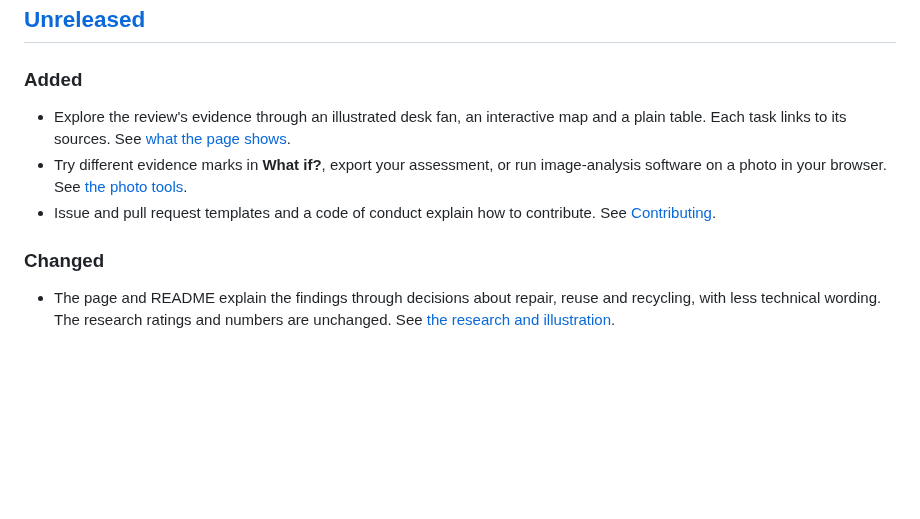
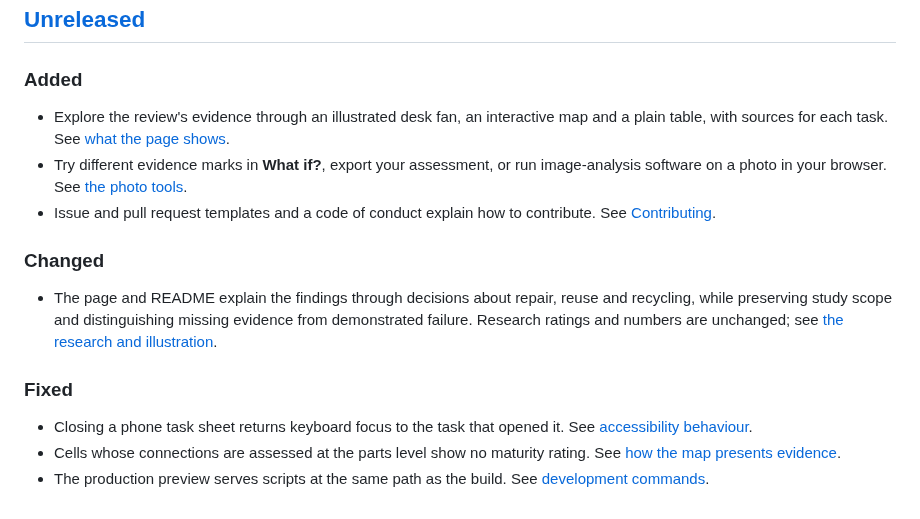
Before and after one commit to simonvanlierde/cv-ie-taxonomy, a Markdown page: CHANGELOG.md, the part around the change. Rendered like a GitHub page; blank space fills up the shorter version.

```diff
--- a/CHANGELOG.md
+++ b/CHANGELOG.md
@@ -7,7 +7,7 @@ Changes follow [Keep a Changelog](https://keepachangelog.com/en/1.1.0/).
 ### Added
 
 - Explore the review's evidence through an illustrated desk fan, an interactive
-  map and a plain table. Each task links to its sources. See [what the page shows](README.md#what-the-page-shows).
+  map and a plain table, with sources for each task. See [what the page shows](README.md#what-the-page-shows).
 - Try different evidence marks in **What if?**, export your assessment, or run
   image-analysis software on a photo in your browser. See [the photo tools](README.md#try-software-on-your-own-photo).
 - Issue and pull request templates and a code of conduct explain how to contribute.
@@ -16,7 +16,17 @@ Changes follow [Keep a Changelog](https://keepachangelog.com/en/1.1.0/).
 ### Changed
 
 - The page and README explain the findings through decisions about repair, reuse
-  and recycling, with less technical wording. The research ratings and numbers
-  are unchanged. See [the research and illustration](README.md#what-the-page-shows).
+  and recycling, while preserving study scope and distinguishing missing evidence
+  from demonstrated failure. Research ratings and numbers are unchanged; see
+  [the research and illustration](README.md#what-the-page-shows).
+
+### Fixed
+
+- Closing a phone task sheet returns keyboard focus to the task that opened it.
+  See [accessibility behaviour](README.md#accessibility).
+- Cells whose connections are assessed at the parts level show no maturity rating.
+  See [how the map presents evidence](README.md#what-the-page-shows).
+- The production preview serves scripts at the same path as the build.
+  See [development commands](README.md#develop).
 
 [Unreleased]: https://github.com/simonvanlierde/cv-ie-taxonomy/commits/HEAD
```
Also changed, not shown: README.md (+3 -2 lines), public/screenshot.png, 9 other files.
